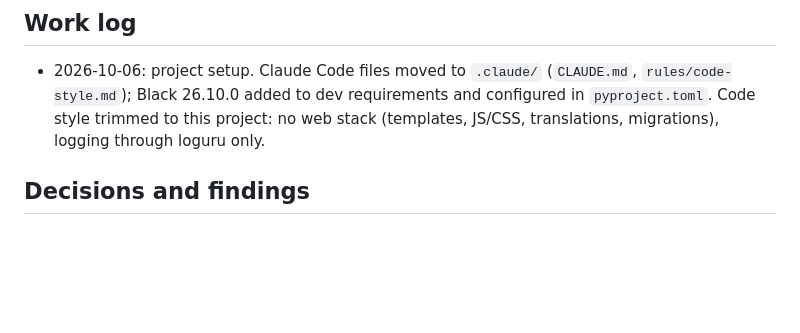
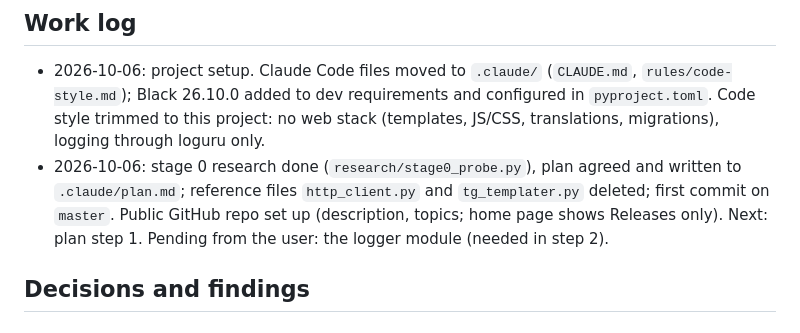
Before and after one commit to iRingil/gamepreset-peek, a Markdown page: .claude/notes.md, the part around the change. Drawn GitHub-style; blank space fills up the shorter version.

Commit message:
Update plan and notes with the session results
Co-Authored-By: Claude Opus 5.5 <noreply@anthropic.com>

```diff
--- a/.claude/notes.md
+++ b/.claude/notes.md
@@ -5,6 +5,10 @@
 - 2026-10-06: project setup. Claude Code files moved to `.claude/` (`CLAUDE.md`, `rules/code-style.md`); Black
   26.10.0 added to dev requirements and configured in `pyproject.toml`. Code style trimmed to this project: no web
   stack (templates, JS/CSS, translations, migrations), logging through loguru only.
+- 2026-10-06: stage 0 research done (`research/stage0_probe.py`), plan agreed and written to `.claude/plan.md`;
+  reference files `http_client.py` and `tg_templater.py` deleted; first commit on `master`. Public GitHub repo set up
+  (description, topics; home page shows Releases only). Next: plan step 1. Pending from the user: the logger module
+  (needed in step 2).
 
 ## Decisions and findings
 
```
Also changed, not shown: .claude/plan.md (+1 -1 lines).
